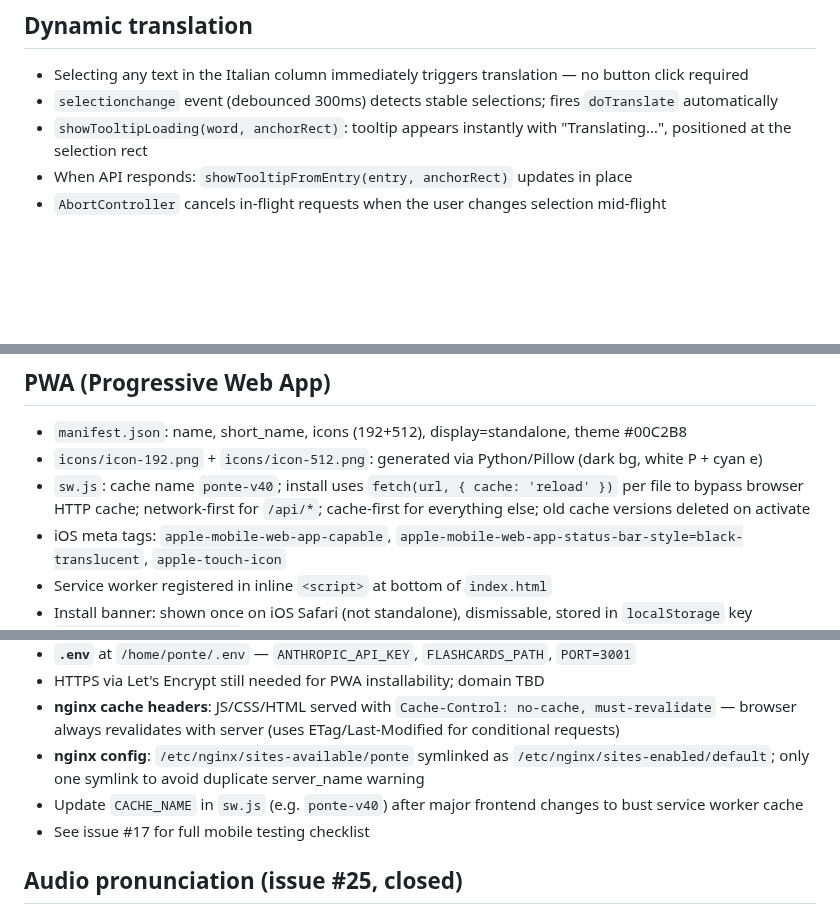
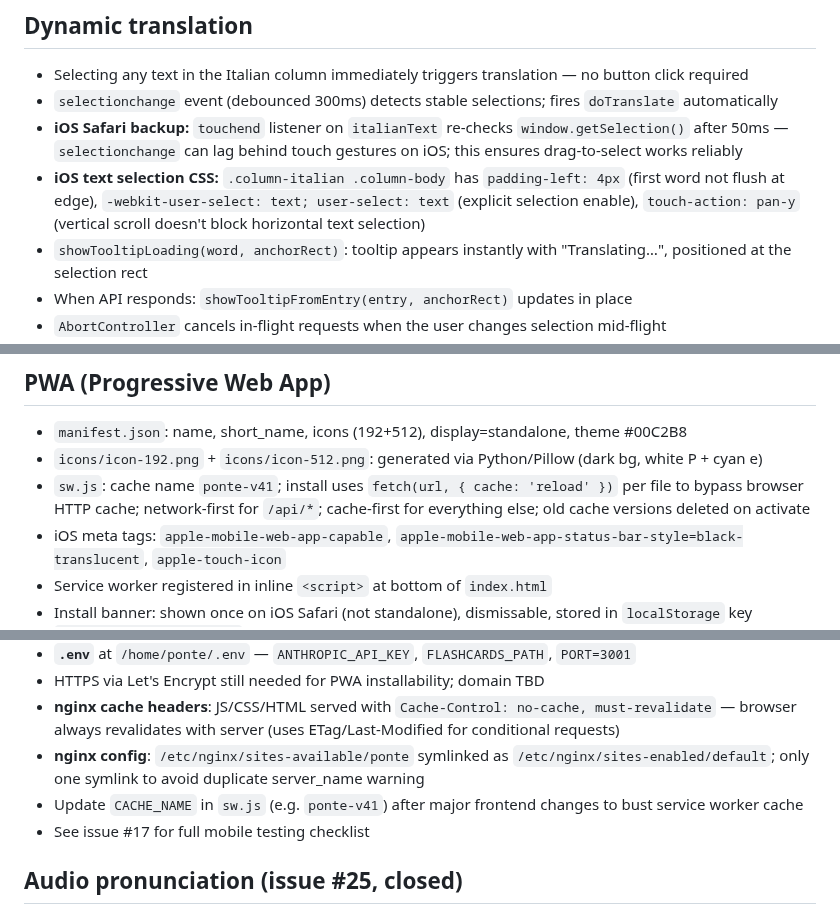
Before and after one commit to jonnylmazo-oss/ponte, a Markdown page: CLAUDE.md, 3 parts joined by grey strips. Rendered like a GitHub page; blank space fills up the shorter version.

Commit message:
docs: update CLAUDE.md for mobile text selection fixes and SW v41
Co-Authored-By: Claude Sonnet 4.6 <noreply@anthropic.com>

```diff
--- a/CLAUDE.md
+++ b/CLAUDE.md
@@ -164,6 +164,8 @@ Generated articles are cached in `localStorage` with key `ponte_article_{topic}_
 ## Dynamic translation
 - Selecting any text in the Italian column immediately triggers translation — no button click required
 - `selectionchange` event (debounced 300ms) detects stable selections; fires `doTranslate` automatically
+- **iOS Safari backup:** `touchend` listener on `italianText` re-checks `window.getSelection()` after 50ms — `selectionchange` can lag behind touch gestures on iOS; this ensures drag-to-select works reliably
+- **iOS text selection CSS:** `.column-italian .column-body` has `padding-left: 4px` (first word not flush at edge), `-webkit-user-select: text; user-select: text` (explicit selection enable), `touch-action: pan-y` (vertical scroll doesn't block horizontal text selection)
 - `showTooltipLoading(word, anchorRect)`: tooltip appears instantly with "Translating…", positioned at the selection rect
 - When API responds: `showTooltipFromEntry(entry, anchorRect)` updates in place
 - `AbortController` cancels in-flight requests when the user changes selection mid-flight
@@ -203,7 +205,7 @@ Generated articles are cached in `localStorage` with key `ponte_article_{topic}_
 ## PWA (Progressive Web App)
 - `manifest.json`: name, short_name, icons (192+512), display=standalone, theme #00C2B8
 - `icons/icon-192.png` + `icons/icon-512.png`: generated via Python/Pillow (dark bg, white P + cyan e)
-- `sw.js`: cache name `ponte-v40`; install uses `fetch(url, { cache: 'reload' })` per file to bypass browser HTTP cache; network-first for `/api/*`; cache-first for everything else; old cache versions deleted on activate
+- `sw.js`: cache name `ponte-v41`; install uses `fetch(url, { cache: 'reload' })` per file to bypass browser HTTP cache; network-first for `/api/*`; cache-first for everything else; old cache versions deleted on activate
 - iOS meta tags: `apple-mobile-web-app-capable`, `apple-mobile-web-app-status-bar-style=black-translucent`, `apple-touch-icon`
 - Service worker registered in inline `<script>` at bottom of `index.html`
 - Install banner: shown once on iOS Safari (not standalone), dismissable, stored in `localStorage` key `ponte_install_dismissed`
@@ -222,7 +224,7 @@ Generated articles are cached in `localStorage` with key `ponte_article_{topic}_
 - HTTPS via Let's Encrypt still needed for PWA installability; domain TBD
 - **nginx cache headers**: JS/CSS/HTML served with `Cache-Control: no-cache, must-revalidate` — browser always revalidates with server (uses ETag/Last-Modified for conditional requests)
 - **nginx config**: `/etc/nginx/sites-available/ponte` symlinked as `/etc/nginx/sites-enabled/default`; only one symlink to avoid duplicate server_name warning
-- Update `CACHE_NAME` in `sw.js` (e.g. `ponte-v40`) after major frontend changes to bust service worker cache
+- Update `CACHE_NAME` in `sw.js` (e.g. `ponte-v41`) after major frontend changes to bust service worker cache
 - See issue #17 for full mobile testing checklist
 
 ## Audio pronunciation (issue #25, closed)
```
